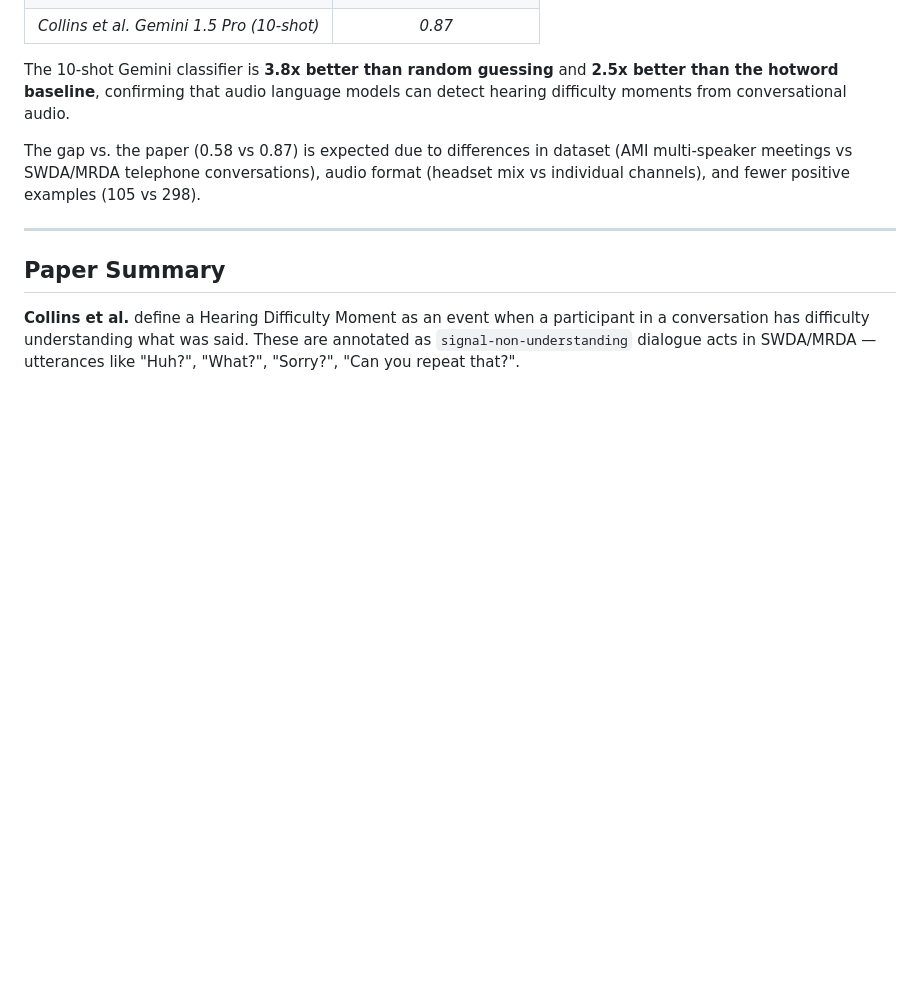
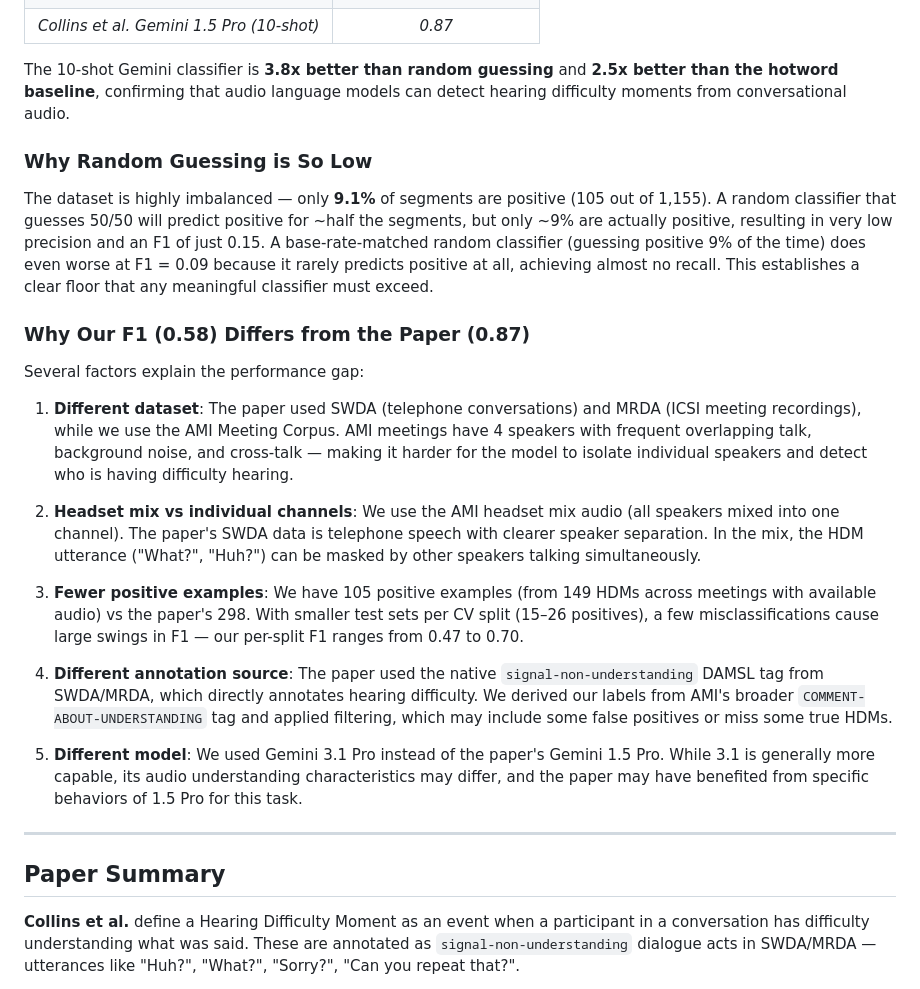
Before and after one commit to chozillla/CollinsPaper, a Markdown page: README.md, the part around the change. GitHub-like rendering; blank space fills up the shorter version.

Commit message:
Expand README with random baseline explanation and performance gap analysis
Added detailed sections explaining:
- Why random guessing F1 is low (9.1% class imbalance)
- Five factors behind the F1 gap vs paper (0.58 vs 0.87):
  dataset differences, headset mix audio, fewer examples,
  annotation source, and model differences

Co-Authored-By: Claude Opus 4.6 (1M context) <noreply@anthropic.com>

```diff
--- a/README.md
+++ b/README.md
@@ -20,7 +20,23 @@ We replicate the 10-shot audio LLM prompting method on a different dataset (AMI
 
 The 10-shot Gemini classifier is **3.8x better than random guessing** and **2.5x better than the hotword baseline**, confirming that audio language models can detect hearing difficulty moments from conversational audio.
 
-The gap vs. the paper (0.58 vs 0.87) is expected due to differences in dataset (AMI multi-speaker meetings vs SWDA/MRDA telephone conversations), audio format (headset mix vs individual channels), and fewer positive examples (105 vs 298).
+### Why Random Guessing is So Low
+
+The dataset is highly imbalanced — only **9.1%** of segments are positive (105 out of 1,155). A random classifier that guesses 50/50 will predict positive for ~half the segments, but only ~9% are actually positive, resulting in very low precision and an F1 of just 0.15. A base-rate-matched random classifier (guessing positive 9% of the time) does even worse at F1 = 0.09 because it rarely predicts positive at all, achieving almost no recall. This establishes a clear floor that any meaningful classifier must exceed.
+
+### Why Our F1 (0.58) Differs from the Paper (0.87)
+
+Several factors explain the performance gap:
+
+1. **Different dataset**: The paper used SWDA (telephone conversations) and MRDA (ICSI meeting recordings), while we use the AMI Meeting Corpus. AMI meetings have 4 speakers with frequent overlapping talk, background noise, and cross-talk — making it harder for the model to isolate individual speakers and detect who is having difficulty hearing.
+
+2. **Headset mix vs individual channels**: We use the AMI headset mix audio (all speakers mixed into one channel). The paper's SWDA data is telephone speech with clearer speaker separation. In the mix, the HDM utterance ("What?", "Huh?") can be masked by other speakers talking simultaneously.
+
+3. **Fewer positive examples**: We have 105 positive examples (from 149 HDMs across meetings with available audio) vs the paper's 298. With smaller test sets per CV split (15–26 positives), a few misclassifications cause large swings in F1 — our per-split F1 ranges from 0.47 to 0.70.
+
+4. **Different annotation source**: The paper used the native `signal-non-understanding` DAMSL tag from SWDA/MRDA, which directly annotates hearing difficulty. We derived our labels from AMI's broader `COMMENT-ABOUT-UNDERSTANDING` tag and applied filtering, which may include some false positives or miss some true HDMs.
+
+5. **Different model**: We used Gemini 3.1 Pro instead of the paper's Gemini 1.5 Pro. While 3.1 is generally more capable, its audio understanding characteristics may differ, and the paper may have benefited from specific behaviors of 1.5 Pro for this task.
 
 ---
 
```
